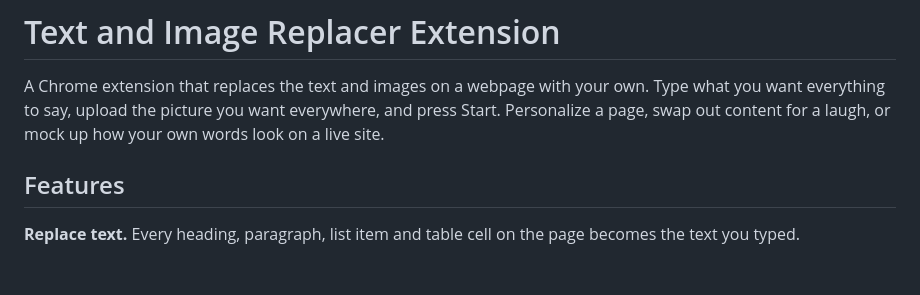
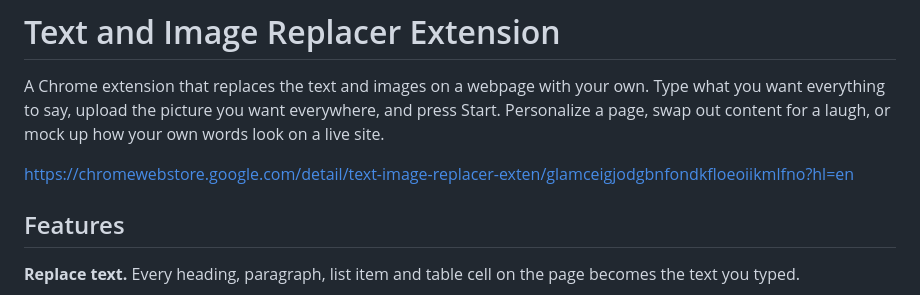
Before and after one commit to edison16a/text-replacer, a Markdown page: README.md, the part around the change. Drawn GitHub-style; blank space fills up the shorter version.

Commit message:
Add Chrome Web Store link to README
Added a link to the Chrome Web Store for the extension.

```diff
--- a/README.md
+++ b/README.md
@@ -4,6 +4,8 @@ A Chrome extension that replaces the text and images on a webpage with your own.
 Type what you want everything to say, upload the picture you want everywhere,
 and press Start. Personalize a page, swap out content for a laugh, or mock up
 how your own words look on a live site.
+
+https://chromewebstore.google.com/detail/text-image-replacer-exten/glamceigjodgbnfondkfloeoiikmlfno?hl=en
 
 ## Features
 
```
